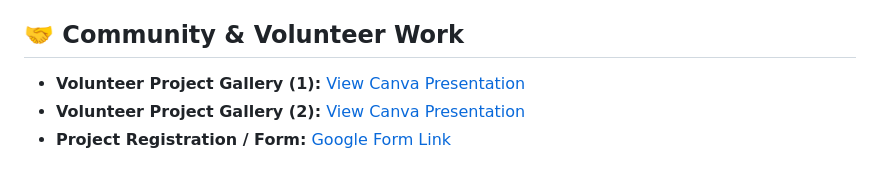
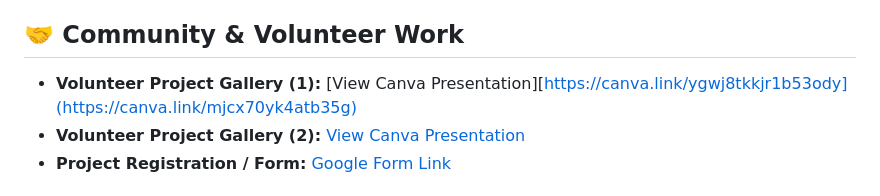
Before and after one commit to Jahja397/Sunisa-Resume, a Markdown page: README.md, the part around the change. GitHub-like rendering.

```diff
--- a/README.md
+++ b/README.md
@@ -15,7 +15,7 @@ I am passionate about creativity, programming, and design. I enjoy working on bo
 - **Dashboard Project 2:** [View Canva Presentation](https://canva.link/6fy2nv7gsf1whth)
 
 ## 🤝 Community & Volunteer Work
-- **Volunteer Project Gallery (1):** [View Canva Presentation](https://canva.link/ygwj8tkkjr1b53ody)
+- **Volunteer Project Gallery (1):** [View Canva Presentation][https://canva.link/ygwj8tkkjr1b53ody](https://canva.link/mjcx70yk4atb35g)
 - **Volunteer Project Gallery (2):** [View Canva Presentation](https://canva.link/0umeclgb212usse)
 - **Project Registration / Form:** [Google Form Link](https://docs.google.com/forms/d/e/1FAIpQLSdCYlyZ2Sy1cAJs1dtg3tiztp0ogZcgTvvkHRFFdFlWLWyUoA/viewform)
 
```
